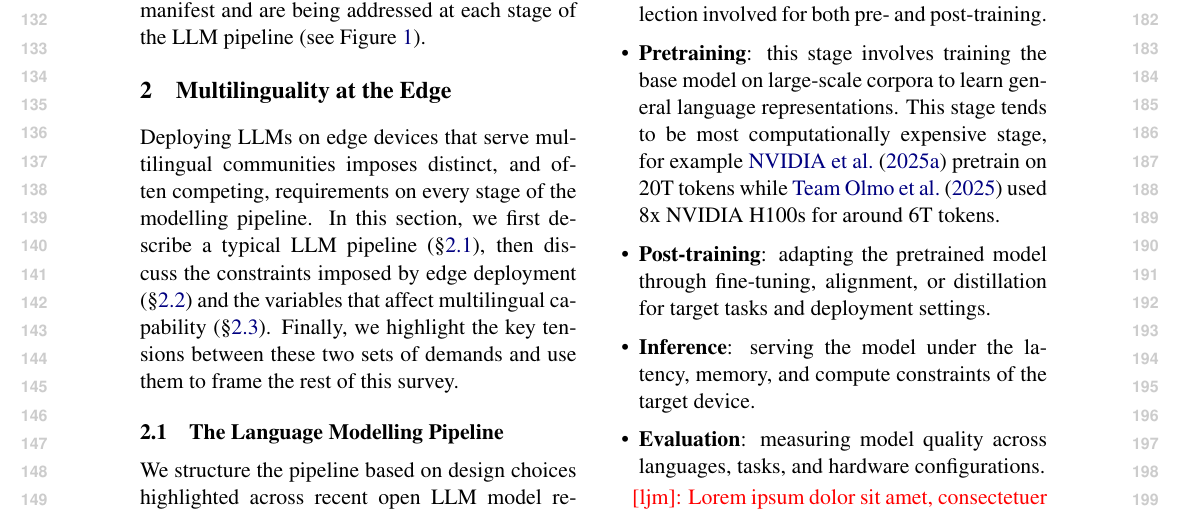
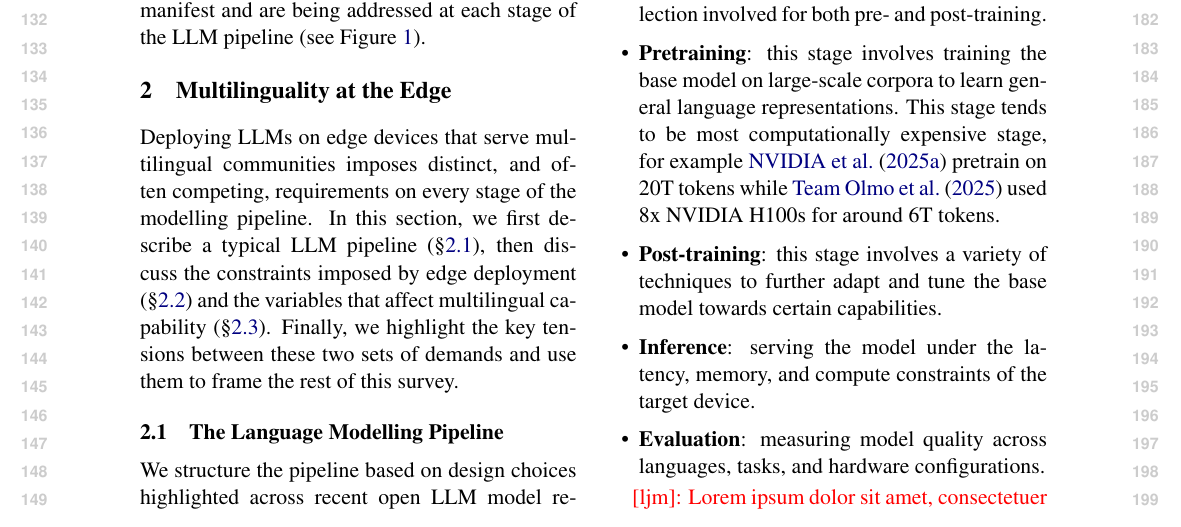
Before and after one commit to ljvmiranda921/multilinguality-at-the-edge, a LaTeX paper (tacl2021v1-template.tex): part of page 2 of 8, cut so that both start at the same text. Compiled offline with pdfLaTeX.

Commit message:
[wip] Update

```diff
--- a/tacl2021v1-template.tex
+++ b/tacl2021v1-template.tex
@@ -173,7 +173,7 @@ In general, we describe five main stages:
         In this stage, we combine the data collection involved for both pre- and post-training.
   \item \textbf{Pretraining}: this stage involves training the base model on large-scale corpora to learn general language representations.
         This stage tends to be most computationally expensive stage, for example \citet{nvidia2025nvidianemotronnano2} pretrain on 20T tokens while \citet{olmo2025olmo3} used 8x NVIDIA H100s for around 6T tokens.
-  \item \textbf{Post-training}: adapting the pretrained model through fine-tuning, alignment, or distillation for target tasks and deployment settings.
+  \item \textbf{Post-training}: this stage involves a variety of techniques to further adapt and tune the base model towards certain capabilities.
   \item \textbf{Inference}: serving the model under the latency, memory, and compute constraints of the target device.
   \item \textbf{Evaluation}: measuring model quality across languages, tasks, and hardware configurations.
 \end{itemize}
```
